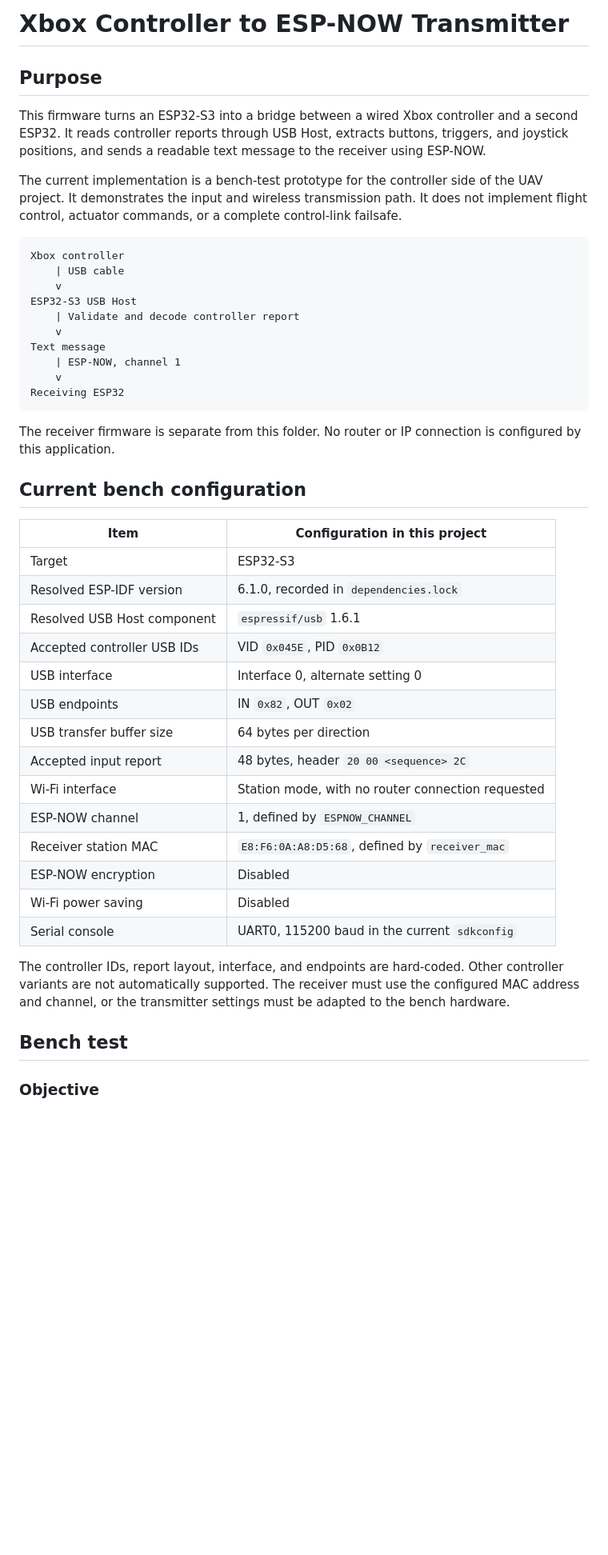
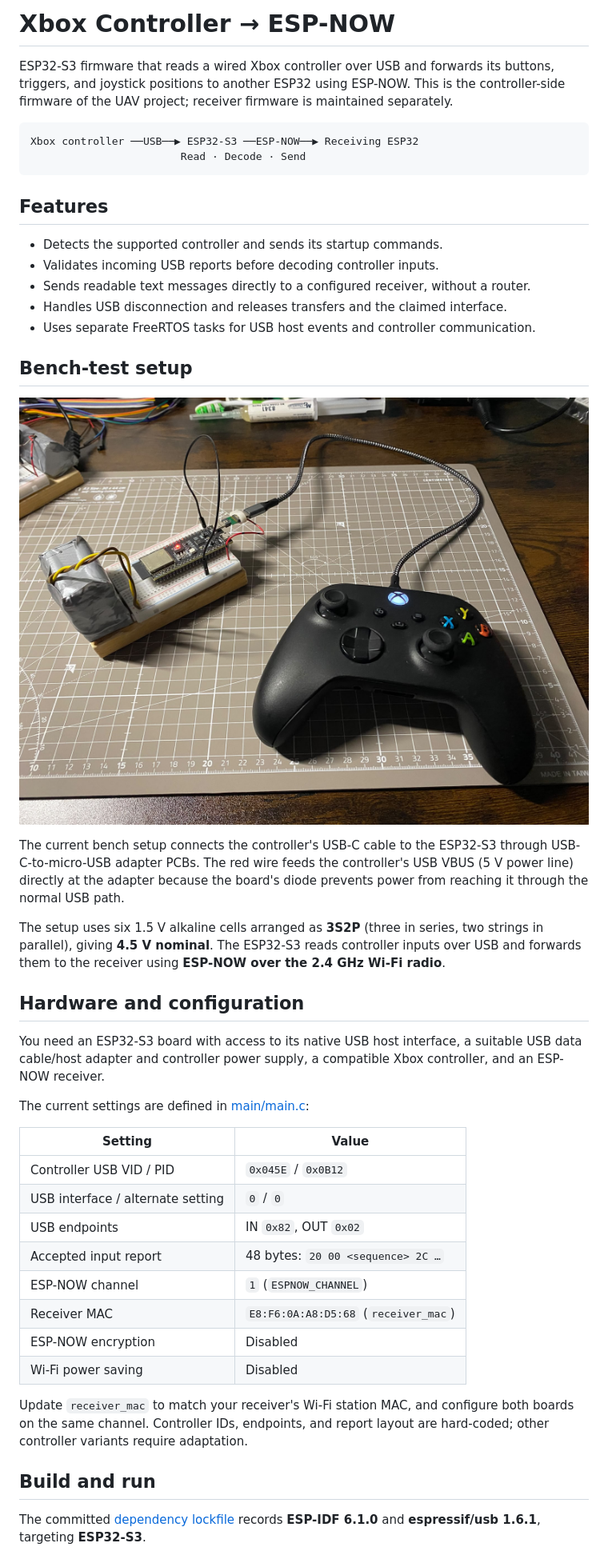
Before and after one commit to lxfry/ESP-NOW, a Markdown page: XBOX-Controller_Side/README.md, the part around one of its changes. Shown at 80% size. Drawn GitHub-style; pictures changed too: XBOX-Controller_Side/docs/images/controller-bench-test.jpeg (added); blank space fills up the shorter version.

Commit message:
- Xbox-Controller_side updated - README files updated

````diff
--- a/XBOX-Controller_Side/README.md
+++ b/XBOX-Controller_Side/README.md
@@ -1,48 +1,48 @@
-# Xbox Controller to ESP-NOW Transmitter
+# Xbox Controller → ESP-NOW
 
-## Purpose
-
-This firmware turns an ESP32-S3 into a bridge between a wired Xbox controller and a second ESP32. It reads controller reports through USB Host, extracts buttons, triggers, and joystick positions, and sends a readable text message to the receiver using ESP-NOW.
-
-The current implementation is a bench-test prototype for the controller side of the UAV project. It demonstrates the input and wireless transmission path. It does not implement flight control, actuator commands, or a complete control-link failsafe.
+ESP32-S3 firmware that reads a wired Xbox controller over USB and forwards its buttons, triggers, and joystick positions to another ESP32 using ESP-NOW. This is the controller-side firmware of the UAV project; receiver firmware is maintained separately.
 
 ```text
-Xbox controller
-    | USB cable
-    v
-ESP32-S3 USB Host
-    | Validate and decode controller report
-    v
-Text message
-    | ESP-NOW, channel 1
-    v
-Receiving ESP32
+Xbox controller ──USB──▶ ESP32-S3 ──ESP-NOW──▶ Receiving ESP32
+                        Read · Decode · Send
 ```
 
-The receiver firmware is separate from this folder. No router or IP connection is configured by this application.
+## Features
 
-## Current bench configuration
+- Detects the supported controller and sends its startup commands.
+- Validates incoming USB reports before decoding controller inputs.
+- Sends readable text messages directly to a configured receiver, without a router.
+- Handles USB disconnection and releases transfers and the claimed interface.
+- Uses separate FreeRTOS tasks for USB host events and controller communication.
 
-| Item | Configuration in this project |
+## Bench-test setup
+
+![Xbox controller connected to the ESP32-S3 through USB adapter PCBs, with a battery pack and external USB power wire](docs/images/controller-bench-test.jpeg)
+
+The current bench setup connects the controller's USB-C cable to the ESP32-S3 through USB-C-to-micro-USB adapter PCBs. The red wire feeds the controller's USB VBUS (5 V power line) directly at the adapter because the board's diode prevents power from reaching it through the normal USB path.
+
+The setup uses six 1.5 V alkaline cells arranged as **3S2P** (three in series, two strings in parallel), giving **4.5 V nominal**. The ESP32-S3 reads controller inputs over USB and forwards them to the receiver using **ESP-NOW over the 2.4 GHz Wi-Fi radio**.
+
+## Hardware and configuration
+
+You need an ESP32-S3 board with access to its native USB host interface, a suitable USB data cable/host adapter and controller power supply, a compatible Xbox controller, and an ESP-NOW receiver.
+
+The current settings are defined in [main/main.c](main/main.c):
+
+| Setting | Value |
 | --- | --- |
-| Target | ESP32-S3 |
-| Resolved ESP-IDF version | 6.1.0, recorded in `dependencies.lock` |
-| Resolved USB Host component | `espressif/usb` 1.6.1 |
-| Accepted controller USB IDs | VID `0x045E`, PID `0x0B12` |
-| USB interface | Interface 0, alternate setting 0 |
+| Controller USB VID / PID | `0x045E` / `0x0B12` |
+| USB interface / alternate setting | `0` / `0` |
 | USB endpoints | IN `0x82`, OUT `0x02` |
-| USB transfer buffer size | 64 bytes per direction |
-| Accepted input report | 48 bytes, header `20 00 <sequence> 2C` |
-| Wi-Fi interface | Station mode, with no router connection requested |
-| ESP-NOW channel | 1, defined by `ESPNOW_CHANNEL` |
-| Receiver station MAC | `E8:F6:0A:A8:D5:68`, defined by `receiver_mac` |
+| Accepted input report | 48 bytes: `20 00 <sequence> 2C …` |
+| ESP-NOW channel | `1` (`ESPNOW_CHANNEL`) |
+| Receiver MAC | `E8:F6:0A:A8:D5:68` (`receiver_mac`) |
 | ESP-NOW encryption | Disabled |
 | Wi-Fi power saving | Disabled |
-| Serial console | UART0, 115200 baud in the current `sdkconfig` |
 
-The controller IDs, report layout, interface, and endpoints are hard-coded. Other controller variants are not automatically supported. The receiver must use the configured MAC address and channel, or the transmitter settings must be adapted to the bench hardware.
+Update `receiver_mac` to match your receiver's Wi-Fi station MAC, and configure both boards on the same channel. Controller IDs, endpoints, and report layout are hard-coded; other controller variants require adaptation.
 
-## Bench test
+## Build and run
 
-### Objective
+The committed [dependency lockfile](dependencies.lock) records **ESP-IDF 6.1.0** and **espressif/usb 1.6.1**, targeting **ESP32-S3**.
 
````
Also changed, not shown: other parts of XBOX-Controller_Side/README.md (+27 -70 lines), README.md (+39 -13 lines), 2 other files.
